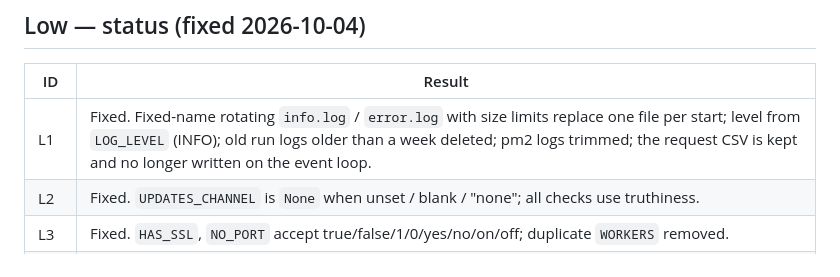
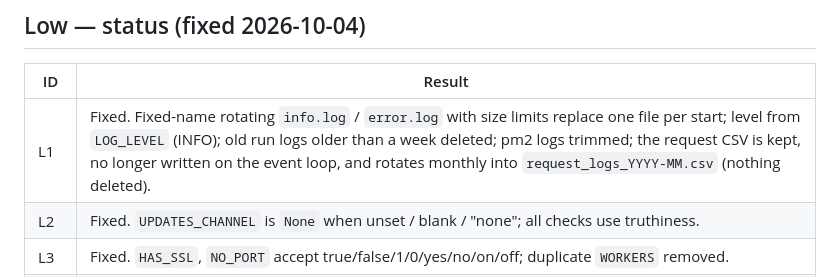
Before and after one commit to NagaRavi259/StreamGram, a Markdown page: docs/03-code-review-findings.md, the part around the change. GitHub-like rendering.

```diff
--- a/docs/03-code-review-findings.md
+++ b/docs/03-code-review-findings.md
@@ -139,7 +139,7 @@ Regression tests: `tests/test_medium_fixes.py` (run together with `tests/test_hi
 
 | ID | Result |
 |---|---|
-| L1 | Fixed. Fixed-name rotating `info.log` / `error.log` with size limits replace one file per start; level from `LOG_LEVEL` (INFO); old run logs older than a week deleted; pm2 logs trimmed; the request CSV is kept and no longer written on the event loop. |
+| L1 | Fixed. Fixed-name rotating `info.log` / `error.log` with size limits replace one file per start; level from `LOG_LEVEL` (INFO); old run logs older than a week deleted; pm2 logs trimmed; the request CSV is kept, no longer written on the event loop, and rotates monthly into `request_logs_YYYY-MM.csv` (nothing deleted). |
 | L2 | Fixed. `UPDATES_CHANNEL` is `None` when unset / blank / "none"; all checks use truthiness. |
 | L3 | Fixed. `HAS_SSL`, `NO_PORT` accept true/false/1/0/yes/no/on/off; duplicate `WORKERS` removed. |
 | L4 | Fixed. One shared Mongo client and one `Database` per name (`Database.shared`); unique index on `users.id` (8 duplicate rows removed first). |
```
Also changed, not shown: docs/01-architecture-and-flow.md (+2 -1 lines), docs/02-progress-and-checklist.md (+2 -0 lines).
